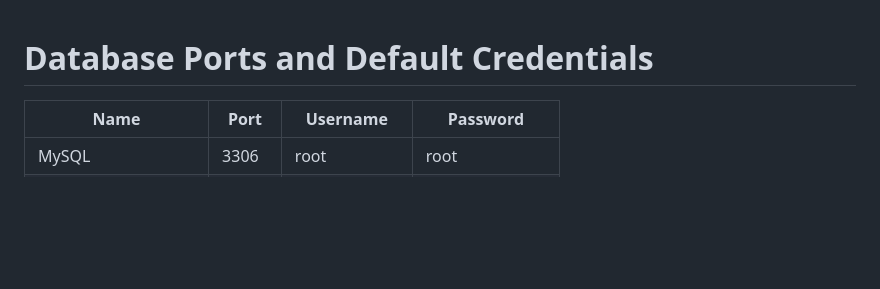
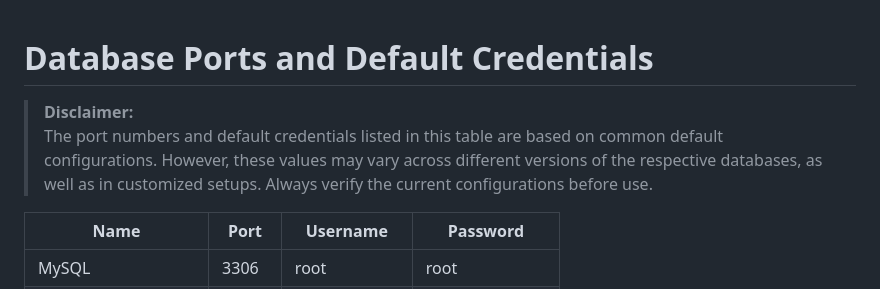
Before and after one commit to heshanthenura/VulnRepo, a Markdown page: notes/db-ports.md, the part around the change. Rendered like a GitHub page; blank space fills up the shorter version.

```diff
--- a/notes/db-ports.md
+++ b/notes/db-ports.md
@@ -1,4 +1,7 @@
 # Database Ports and Default Credentials
+
+> **Disclaimer:**
+> The port numbers and default credentials listed in this table are based on common default configurations. However, these values may vary across different versions of the respective databases, as well as in customized setups. Always verify the current configurations before use.
 
 | Name                 | Port   | Username      | Password       |
 | -------------------- | ------ | ------------- | -------------- |
```
